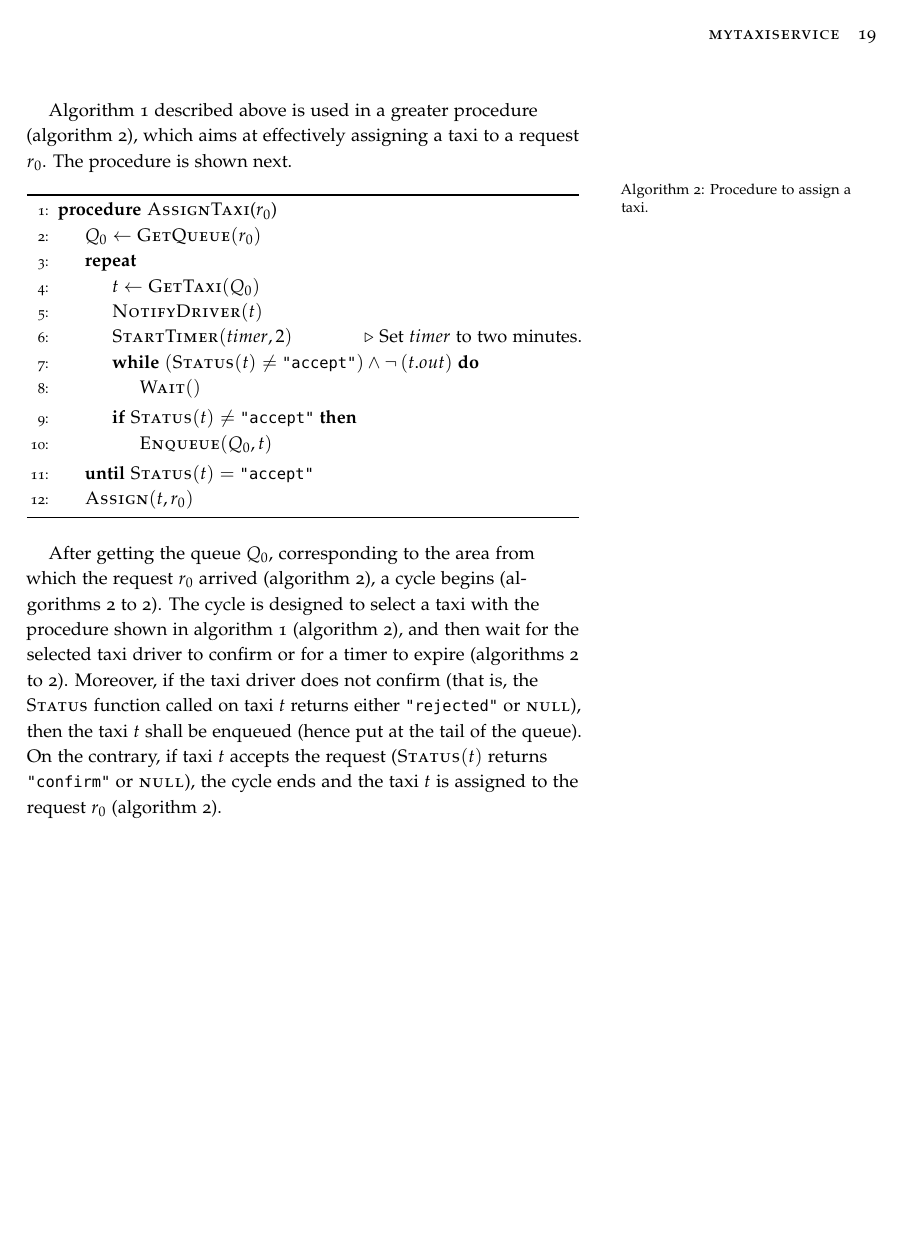
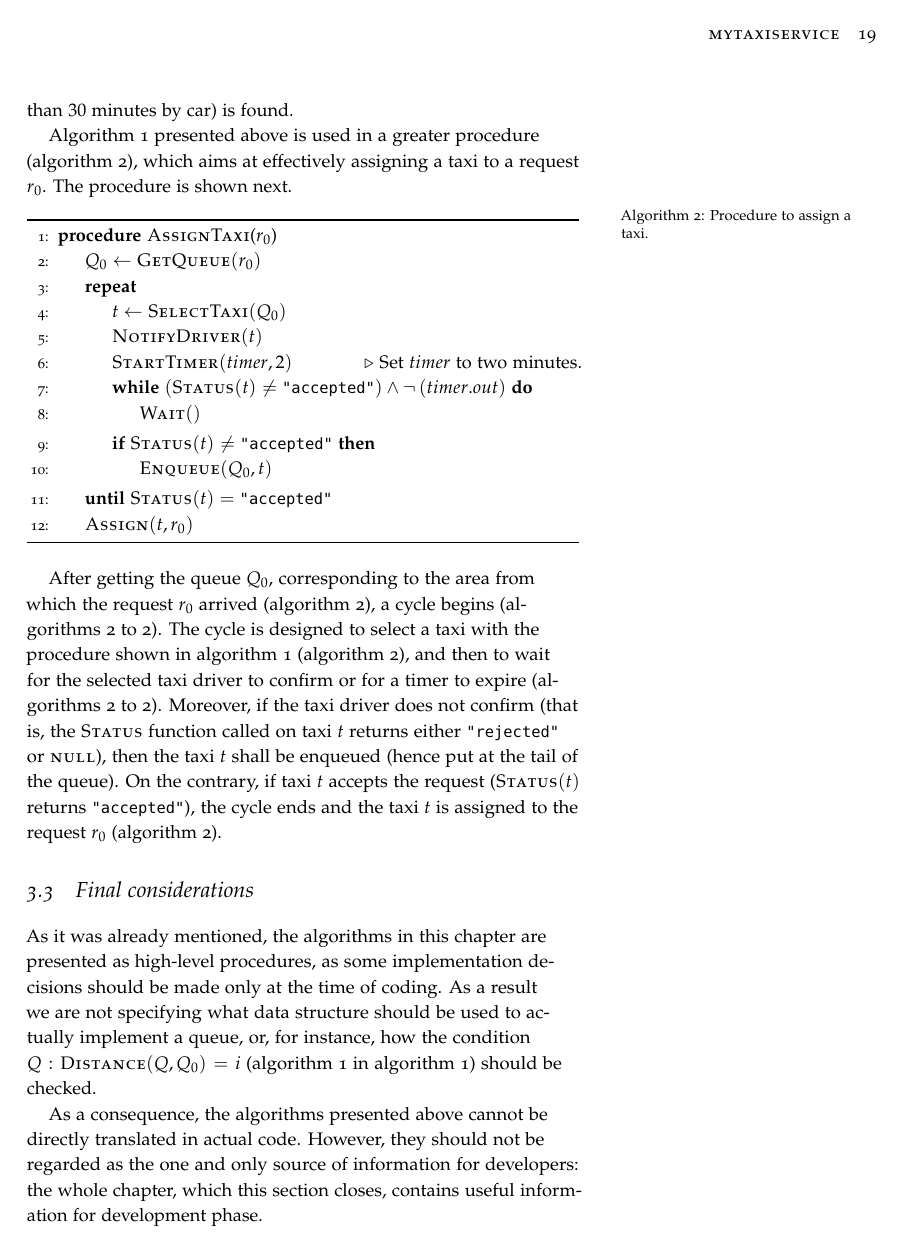
Before and after one commit to Cordaz/SE2_AntoniniCorneo, a LaTeX book (02_DD/document.tex, which reads 02_DD/tex/3_algorithm.tex): page 19 of 29. Compiled offline with pdfLaTeX.

Commit message:
Algorithm complete.

```diff
--- a/02_DD/tex/3_algorithm.tex
+++ b/02_DD/tex/3_algorithm.tex
@@ -53 +52,2 @@ The cycle in \crefrange{gt:repeat}{gt:until} is obviously crucial in the algorit
 
+The \textbf{repeat} cycle ends either when a queue from which to extract a taxi is selected, or when no valid area at a suitable distance (namely, at more than two areas from $Q_0$, which means at more than \num{30} minutes by car) is found.
@@ -55,5 +54,5 @@ The \textbf{repeat} cycle ends either when a queue from which to extract a taxi
 
-\Cref{alg:selectTaxi} described above is used in a greater procedure (\cref{alg:assignTaxi}), which aims at effectively assigning a taxi to a request $r_0$. The procedure is shown next.
+\Cref{alg:selectTaxi} presented above is used in a greater procedure (\cref{alg:assignTaxi}), which aims at effectively assigning a taxi to a request $r_0$. The procedure is shown next.
 
 
 
@@ -67,17 +66,23 @@ The \textbf{repeat} cycle ends either when a queue from which to extract a taxi
 		\State $t \gets \Call{\GetTaxi}{Q_0}$ \label{at:selectTaxi}
 		\State $\Call{NotifyDriver}{t}$ \label{at:notifyDriver}
 		\State $\Call{StartTimer}{timer,2}$ \Comment{Set $timer$ to two minutes.}\label{at:startTimer}
-		\While{$\left( \Call{Status}{t} \neq \texttt{"accept"} \right) \wedge \neg\left(t.out\right)$}
+		\While{$\left( \Call{Status}{t} \neq \texttt{"accepted"} \right) \wedge \neg\left(timer.out\right)$}
 			\State $\Call{Wait}{\nullfont}$
 		\EndWhile \label{at:endWhile}
-		\If{$\Call{Status}{t} \neq \texttt{"accept"}$}
+		\If{$\Call{Status}{t} \neq \texttt{"accepted"}$}
 			\State $\Call{Enqueue}{Q_0,t}$
 		\EndIf
-	\Until{$\Call{Status}{t} = \texttt{"accept"}$} \label{at:until}
+	\Until{$\Call{Status}{t} = \texttt{"accepted"}$} \label{at:until}
 	\State $\Call{Assign}{t,r_0}$ \label{at:assign}
 \EndProcedure
 \end{algorithmic}
 \end{algorithm}
 
 
-After getting the queue $Q_0$, corresponding to the area from which the request $r_0$ arrived (\cref{at:getQueue}), a cycle begins (\crefrange{at:repeat}{at:until}). The cycle is designed to select a taxi with the procedure shown in \cref{alg:selectTaxi} (\cref{at:selectTaxi}), and then wait for the selected taxi driver to confirm or for a timer to expire (\crefrange{at:startTimer}{at:endWhile}). Moreover, if the taxi driver does not confirm (that is, the \textsc{Status} function called on taxi $t$ returns either \texttt{"rejected"} or \textsc{null}), then the taxi $t$ shall be enqueued (hence put at the tail of the queue). On the contrary, if taxi $t$ accepts the request (\textsc{Status}$\left(t\right)$ returns \texttt{"confirm"} or \textsc{null}), the cycle ends and the taxi $t$ is assigned to the request $r_0$ (\cref{at:assign}).
+After getting the queue $Q_0$, corresponding to the area from which the request $r_0$ arrived (\cref{at:getQueue}), a cycle begins (\crefrange{at:repeat}{at:until}). The cycle is designed to select a taxi with the procedure shown in \cref{alg:selectTaxi} (\cref{at:selectTaxi}), and then to wait for the selected taxi driver to confirm or for a timer to expire (\crefrange{at:startTimer}{at:endWhile}). Moreover, if the taxi driver does not confirm (that is, the $\Call{Status}{}$ function called on taxi $t$ returns either \texttt{"rejected"} or \aNull), then the taxi $t$ shall be enqueued (hence put at the tail of the queue). On the contrary, if taxi $t$ accepts the request ($\Call{Status}{t}$ returns \texttt{"accepted"}), the cycle ends and the taxi $t$ is assigned to the request $r_0$ (\cref{at:assign}).
+
+
+\section{Final considerations}
+As it was already mentioned, the algorithms in this chapter are presented as \mbox{high-level} procedures, as some implementation decisions should be made only at the time of coding. As a result we are not specifying what data structure should be used to actually implement a queue, or, for instance, how the condition $Q : \Call{Distance}{Q,Q_0}=i$ (\cref{gt:forValid} in \cref{alg:selectTaxi}) should be checked.
+
+As a consequence, the algorithms presented above cannot be directly translated in actual code. However, they should not be regarded as the one and only source of information for developers: the whole chapter, which this section closes, contains useful information for development phase.
```
Also changed, not shown: 02_DD/tex/3_algorithm.tex (10 more changed lines).
